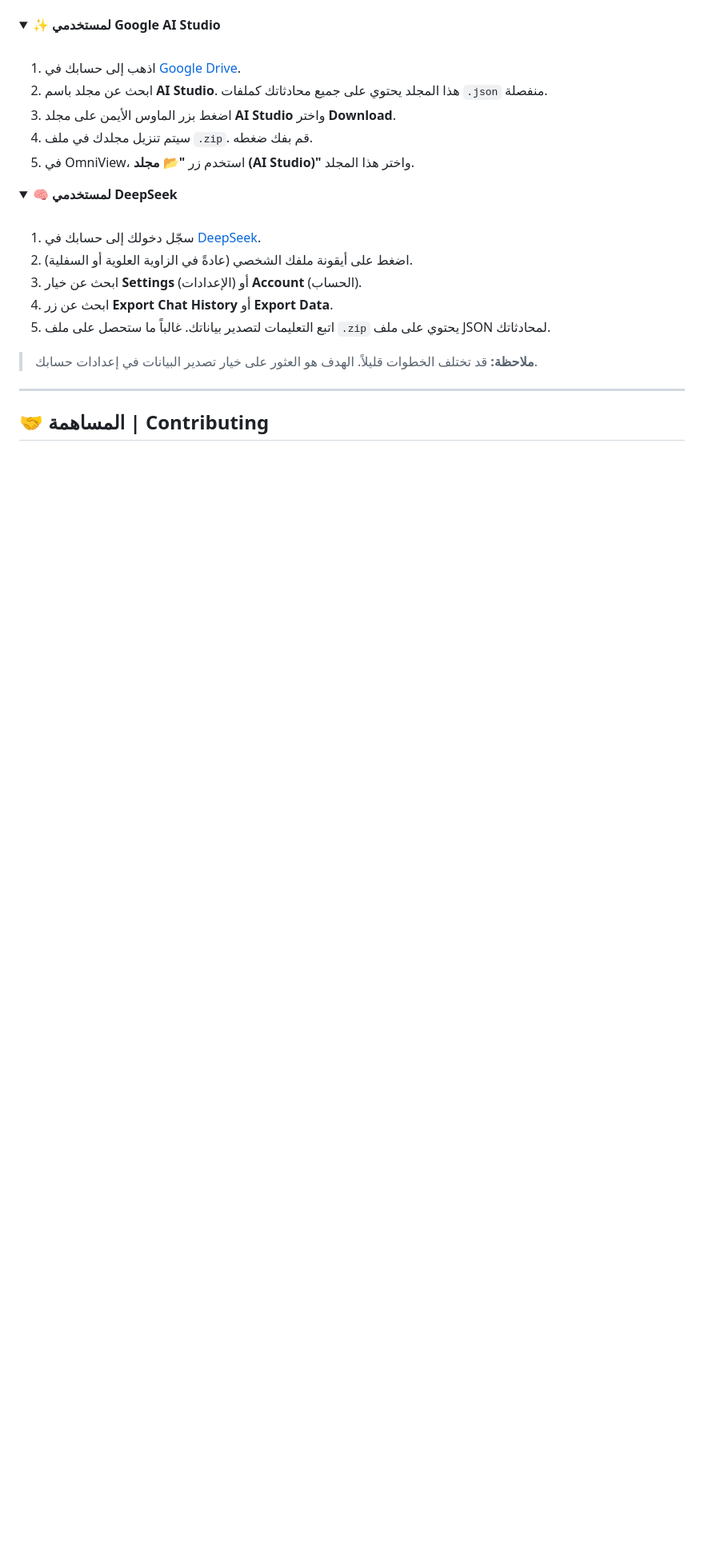
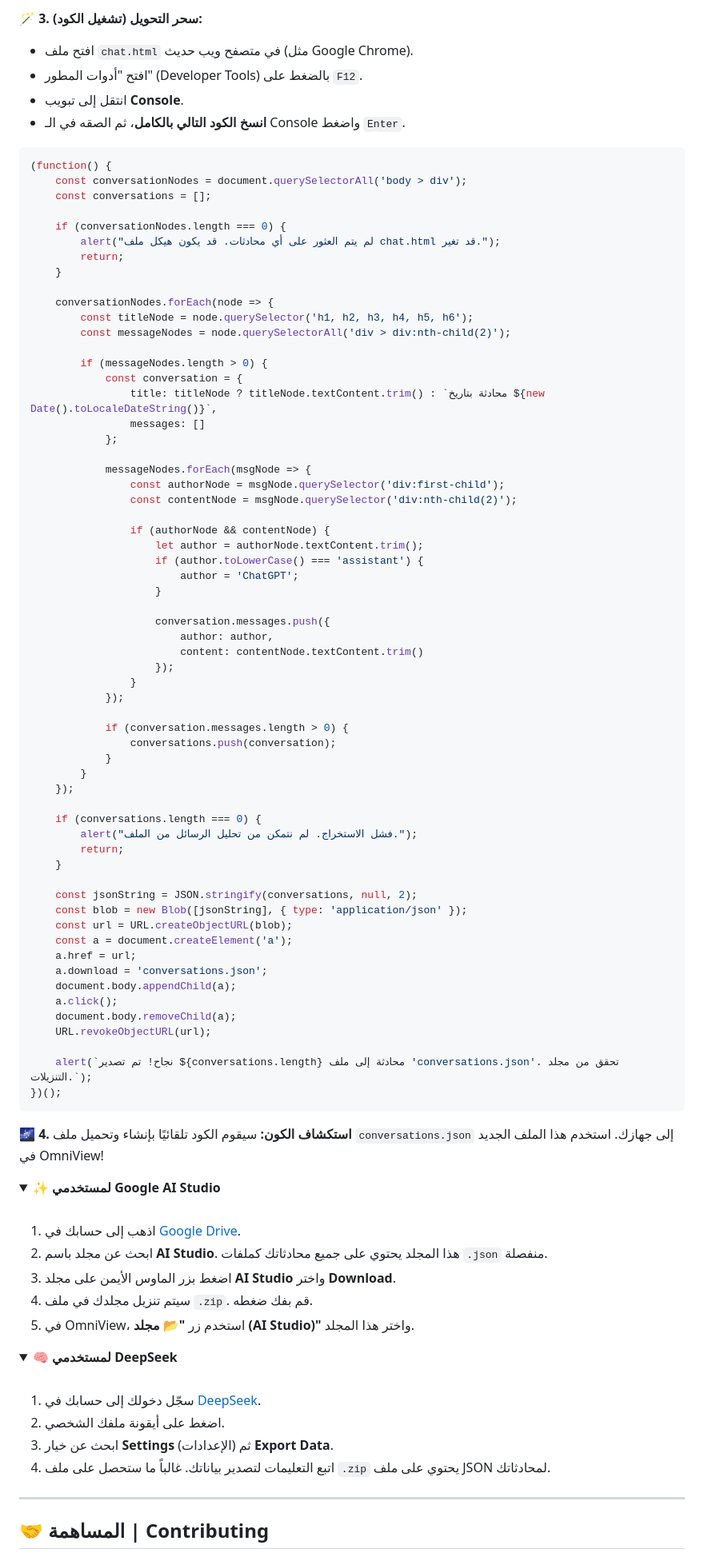
Before and after one commit to seif4d/OmniView, a Markdown page: README.md, the part around one of its changes. Shown at 80% size. GitHub-like rendering; folded sections open; blank space fills up the shorter version.

````diff
--- a/README.md
+++ b/README.md
@@ -78,3 +90,73 @@
+**🪄 3. سحر التحويل (تشغيل الكود):**
+   - افتح ملف `chat.html` في متصفح ويب حديث (مثل Google Chrome).
+   - افتح "أدوات المطور" (Developer Tools) بالضغط على `F12`.
+   - انتقل إلى تبويب **Console**.
+   - **انسخ الكود التالي بالكامل**، ثم الصقه في الـ Console واضغط `Enter`.
+
+```javascript
+(function() {
+    const conversationNodes = document.querySelectorAll('body > div');
+    const conversations = [];
+
+    if (conversationNodes.length === 0) {
+        alert("لم يتم العثور على أي محادثات. قد يكون هيكل ملف chat.html قد تغير.");
+        return;
+    }
+
+    conversationNodes.forEach(node => {
+        const titleNode = node.querySelector('h1, h2, h3, h4, h5, h6');
+        const messageNodes = node.querySelectorAll('div > div:nth-child(2)');
+
+        if (messageNodes.length > 0) {
+            const conversation = {
+                title: titleNode ? titleNode.textContent.trim() : `محادثة بتاريخ ${new Date().toLocaleDateString()}`,
+                messages: []
+            };
+
+            messageNodes.forEach(msgNode => {
+                const authorNode = msgNode.querySelector('div:first-child');
+                const contentNode = msgNode.querySelector('div:nth-child(2)');
+
+                if (authorNode && contentNode) {
+                    let author = authorNode.textContent.trim();
+                    if (author.toLowerCase() === 'assistant') {
+                        author = 'ChatGPT';
+                    }
+
+                    conversation.messages.push({
+                        author: author,
+                        content: contentNode.textContent.trim()
+                    });
+                }
+            });
+
+            if (conversation.messages.length > 0) {
+                conversations.push(conversation);
+            }
+        }
+    });
+
+    if (conversations.length === 0) {
+        alert("فشل الاستخراج. لم نتمكن من تحليل الرسائل من الملف.");
+        return;
+    }
+
+    const jsonString = JSON.stringify(conversations, null, 2);
+    const blob = new Blob([jsonString], { type: 'application/json' });
+    const url = URL.createObjectURL(blob);
+    const a = document.createElement('a');
+    a.href = url;
+    a.download = 'conversations.json';
+    document.body.appendChild(a);
+    a.click();
+    document.body.removeChild(a);
+    URL.revokeObjectURL(url);
+
+    alert(`نجاح! تم تصدير ${conversations.length} محادثة إلى ملف 'conversations.json'. تحقق من مجلد التنزيلات.`);
+})();
+```
+
+**🌌 4. استكشاف الكون:** سيقوم الكود تلقائيًا بإنشاء وتحميل ملف `conversations.json` إلى جهازك. استخدم هذا الملف الجديد في OmniView!
 
 </details>
 
@@ -95,12 +177,9 @@
 <br>
 
 1.  سجّل دخولك إلى حسابك في [DeepSeek](https://chat.deepseek.com/).
-2.  اضغط على أيقونة ملفك الشخصي (عادةً في الزاوية العلوية أو السفلية).
-3.  ابحث عن خيار **Settings** (الإعدادات) أو **Account** (الحساب).
-4.  ابحث عن زر **Export Chat History** أو **Export Data**.
-5.  اتبع التعليمات لتصدير بياناتك. غالباً ما ستحصل على ملف `.zip` يحتوي على ملف JSON لمحادثاتك.
-
-> **ملاحظة:** قد تختلف الخطوات قليلاً. الهدف هو العثور على خيار تصدير البيانات في إعدادات حسابك.
+2.  اضغط على أيقونة ملفك الشخصي.
+3.  ابحث عن خيار **Settings** (الإعدادات) ثم **Export Data**.
+4.  اتبع التعليمات لتصدير بياناتك. غالباً ما ستحصل على ملف `.zip` يحتوي على ملف JSON لمحادثاتك.
 
 </details>
 
````
Also changed, not shown: other parts of README.md (+21 -9 lines).
